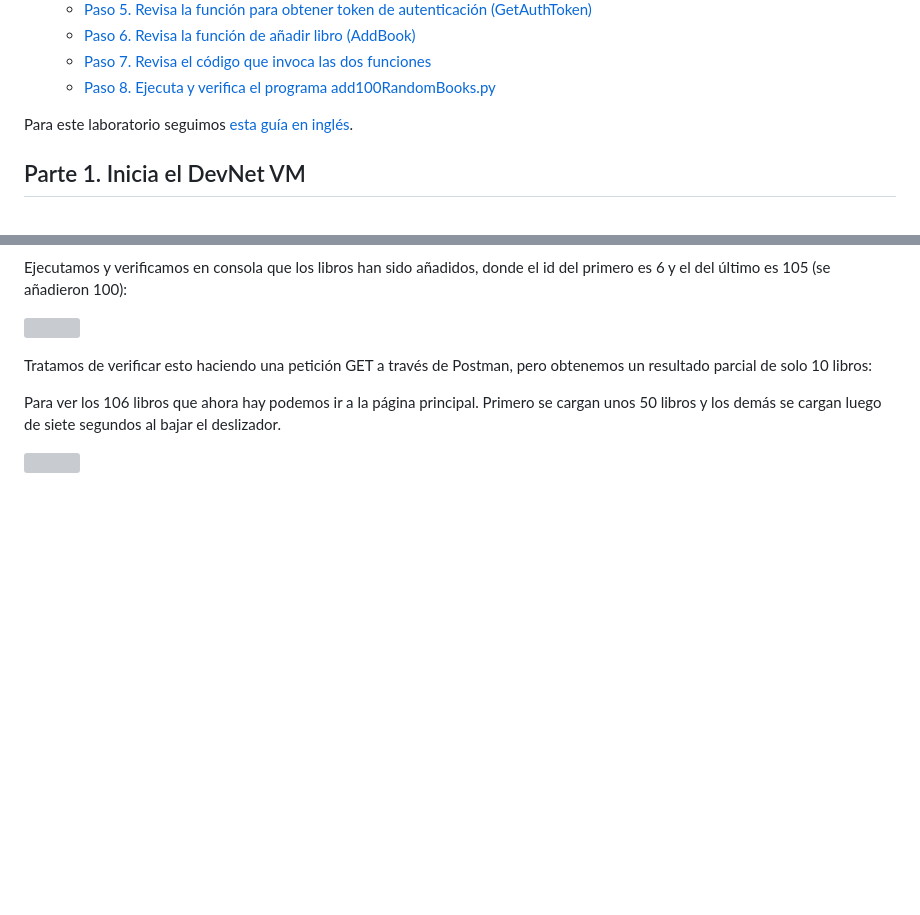
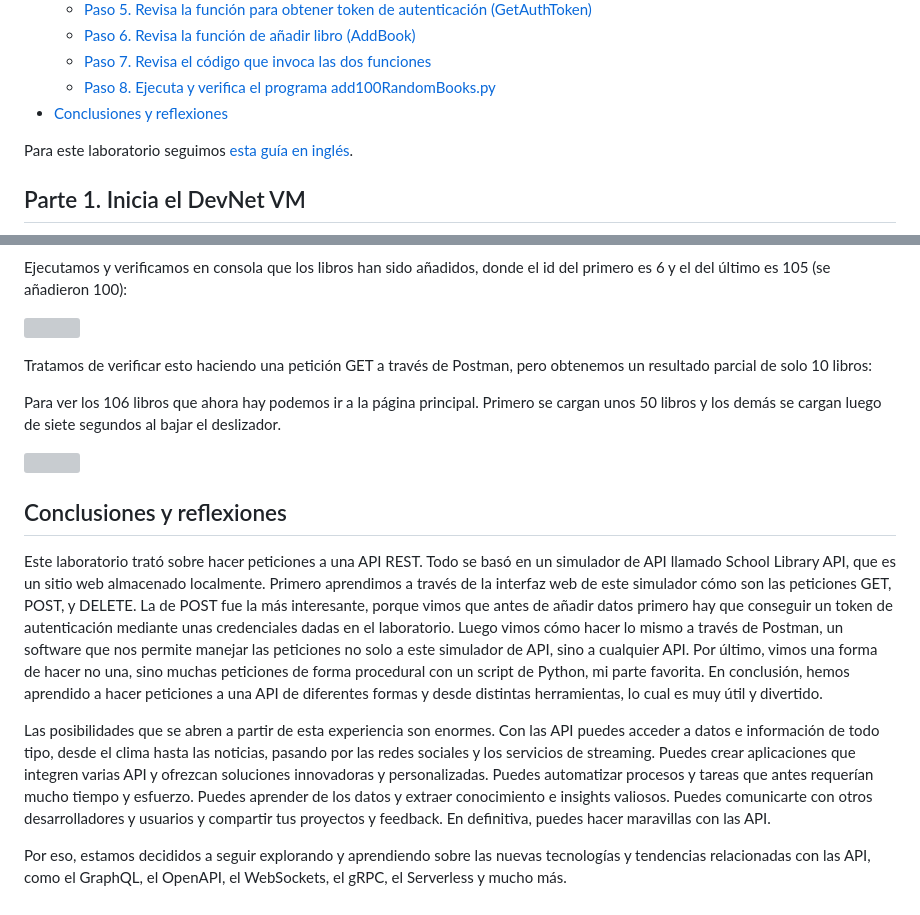
Before and after one commit to AldoLunaBueno/Curso-CC312-2023_Network-Administration, a Markdown page: Lab4a_REST-API-Simulator-Postmano/README.md, 2 parts joined by grey strips. Rendered like a GitHub page; blank space fills up the shorter version; grey boxes are pictures that could not be loaded.

Commit message:
Conclusions

```diff
--- a/Lab4a_REST-API-Simulator-Postmano/README.md
+++ b/Lab4a_REST-API-Simulator-Postmano/README.md
@@ -31,6 +31,7 @@
   - [Paso 6. Revisa la función de añadir libro (AddBook)](#paso-6-revisa-la-función-de-añadir-libro-addbook)
   - [Paso 7. Revisa el código que invoca las dos funciones](#paso-7-revisa-el-código-que-invoca-las-dos-funciones)
   - [Paso 8. Ejecuta y verifica el programa add100RandomBooks.py](#paso-8-ejecuta-y-verifica-el-programa-add100randombookspy)
+- [Conclusiones y reflexiones](#conclusiones-y-reflexiones)
 
 
 Para este laboratorio seguimos [esta guía en inglés](https://www.ccna6rs.com/4-5-5-lab-explore-rest-apis-with-api-simulator-and-postman-answers/).
@@ -289,3 +290,11 @@ Tratamos de verificar esto haciendo una petición GET a través de Postman, pero
 Para ver los 106 libros que ahora hay podemos ir a la página principal. Primero se cargan unos 50 libros y los demás se cargan luego de siete segundos al bajar el deslizador.
 
 ![](sources/2023-04-21-00-02-44.png)
+
+## Conclusiones y reflexiones
+
+Este laboratorio trató sobre hacer peticiones a una API REST. Todo se basó en un simulador de API llamado School Library API, que es un sitio web almacenado localmente. Primero aprendimos a través de la interfaz web de este simulador cómo son las peticiones GET, POST, y DELETE. La de POST fue la más interesante, porque vimos que antes de añadir datos primero hay que conseguir un token de autenticación mediante unas credenciales dadas en el laboratorio. Luego vimos cómo hacer lo mismo a través de Postman, un software que nos permite manejar las peticiones no solo a este simulador de API, sino a cualquier API. Por último, vimos una forma de hacer no una, sino muchas peticiones de forma procedural con un script de Python, mi parte favorita. En conclusión, hemos aprendido a hacer peticiones a una API de diferentes formas y desde distintas herramientas, lo cual es muy útil y divertido.
+
+Las posibilidades que se abren a partir de esta experiencia son enormes. Con las API puedes acceder a datos e información de todo tipo, desde el clima hasta las noticias, pasando por las redes sociales y los servicios de streaming. Puedes crear aplicaciones que integren varias API y ofrezcan soluciones innovadoras y personalizadas. Puedes automatizar procesos y tareas que antes requerían mucho tiempo y esfuerzo. Puedes aprender de los datos y extraer conocimiento e insights valiosos. Puedes comunicarte con otros desarrolladores y usuarios y compartir tus proyectos y feedback. En definitiva, puedes hacer maravillas con las API.
+
+Por eso, estamos decididos a seguir explorando y aprendiendo sobre las nuevas tecnologías y tendencias relacionadas con las API, como el GraphQL, el OpenAPI, el WebSockets, el gRPC, el Serverless y mucho más.
```
